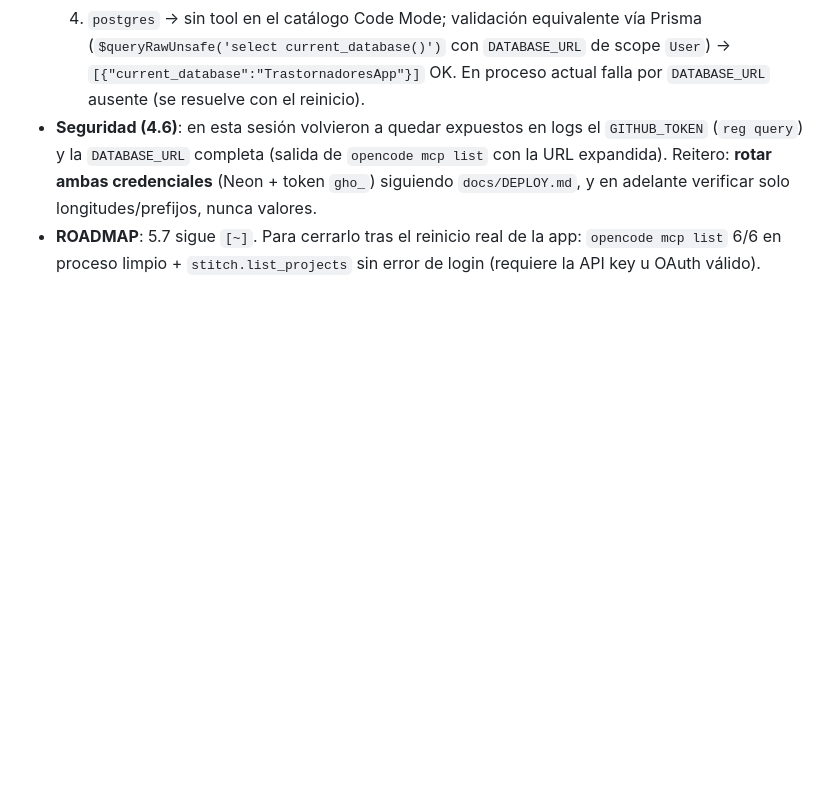
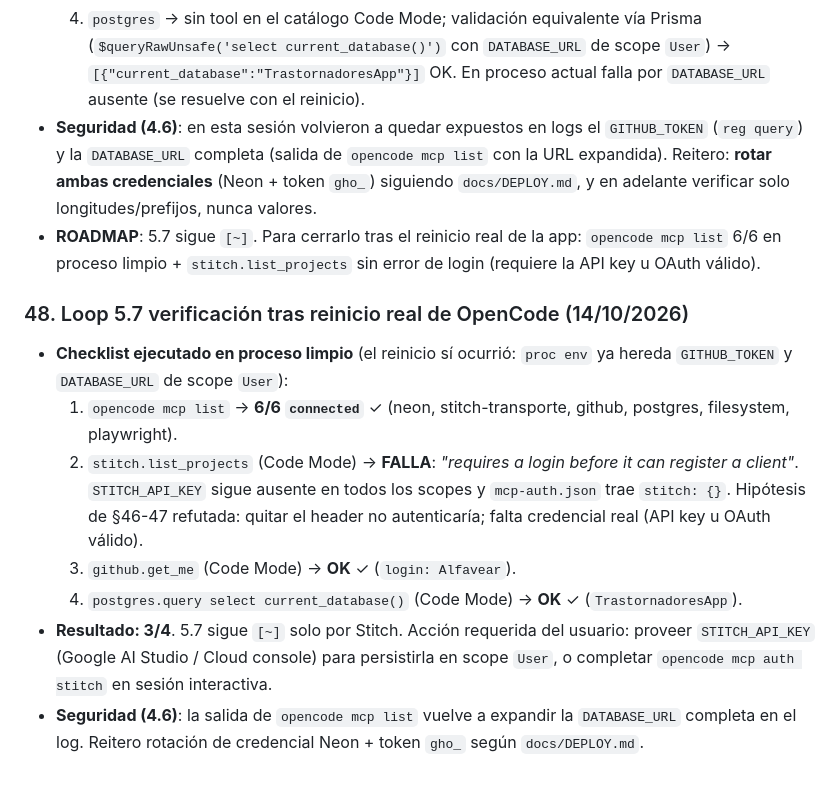
Before and after one commit to Alfavear/TrastornadoresApp, a Markdown page: Bitacora.md, the part around the change. GitHub-like rendering; blank space fills up the shorter version.

Commit message:
docs(loop): 5.7 verificacion tras reinicio S48, 3/4 (stitch bloquea)

```diff
--- a/Bitacora.md
+++ b/Bitacora.md
@@ -403,3 +403,12 @@ Este documento registra los avances, decisiones técnicas y configuraciones real
   4. `postgres` → sin tool en el catálogo Code Mode; validación equivalente vía Prisma (`$queryRawUnsafe('select current_database()')` con `DATABASE_URL` de scope `User`) → `[{"current_database":"TrastornadoresApp"}]` OK. En proceso actual falla por `DATABASE_URL` ausente (se resuelve con el reinicio).
 - **Seguridad (4.6)**: en esta sesión volvieron a quedar expuestos en logs el `GITHUB_TOKEN` (`reg query`) y la `DATABASE_URL` completa (salida de `opencode mcp list` con la URL expandida). Reitero: **rotar ambas credenciales** (Neon + token `gho_`) siguiendo `docs/DEPLOY.md`, y en adelante verificar solo longitudes/prefijos, nunca valores.
 - **ROADMAP**: 5.7 sigue `[~]`. Para cerrarlo tras el reinicio real de la app: `opencode mcp list` 6/6 en proceso limpio + `stitch.list_projects` sin error de login (requiere la API key u OAuth válido).
+
+### 48. Loop 5.7 verificación tras reinicio real de OpenCode (14/10/2026)
+- **Checklist ejecutado en proceso limpio** (el reinicio sí ocurrió: `proc env` ya hereda `GITHUB_TOKEN` y `DATABASE_URL` de scope `User`):
+  1. `opencode mcp list` → **6/6 `connected`** ✓ (neon, stitch-transporte, github, postgres, filesystem, playwright).
+  2. `stitch.list_projects` (Code Mode) → **FALLA**: *"requires a login before it can register a client"*. `STITCH_API_KEY` sigue ausente en todos los scopes y `mcp-auth.json` trae `stitch: {}`. Hipótesis de §46-47 refutada: quitar el header no autenticaría; falta credencial real (API key u OAuth válido).
+  3. `github.get_me` (Code Mode) → **OK** ✓ (`login: Alfavear`).
+  4. `postgres.query select current_database()` (Code Mode) → **OK** ✓ (`TrastornadoresApp`).
+- **Resultado: 3/4**. 5.7 sigue `[~]` solo por Stitch. Acción requerida del usuario: proveer `STITCH_API_KEY` (Google AI Studio / Cloud console) para persistirla en scope `User`, o completar `opencode mcp auth stitch` en sesión interactiva.
+- **Seguridad (4.6)**: la salida de `opencode mcp list` vuelve a expandir la `DATABASE_URL` completa en el log. Reitero rotación de credencial Neon + token `gho_` según `docs/DEPLOY.md`.
```
